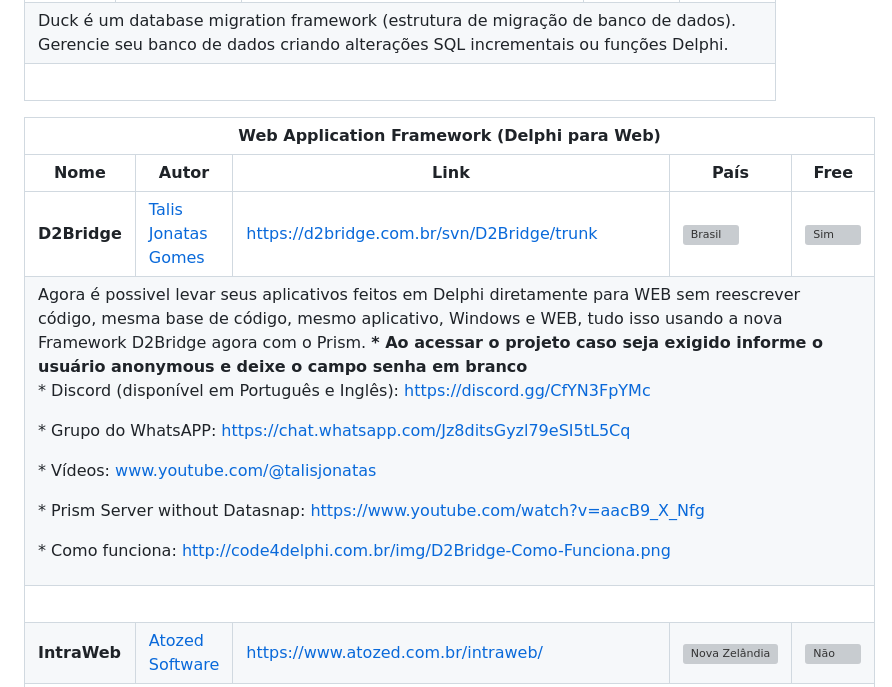
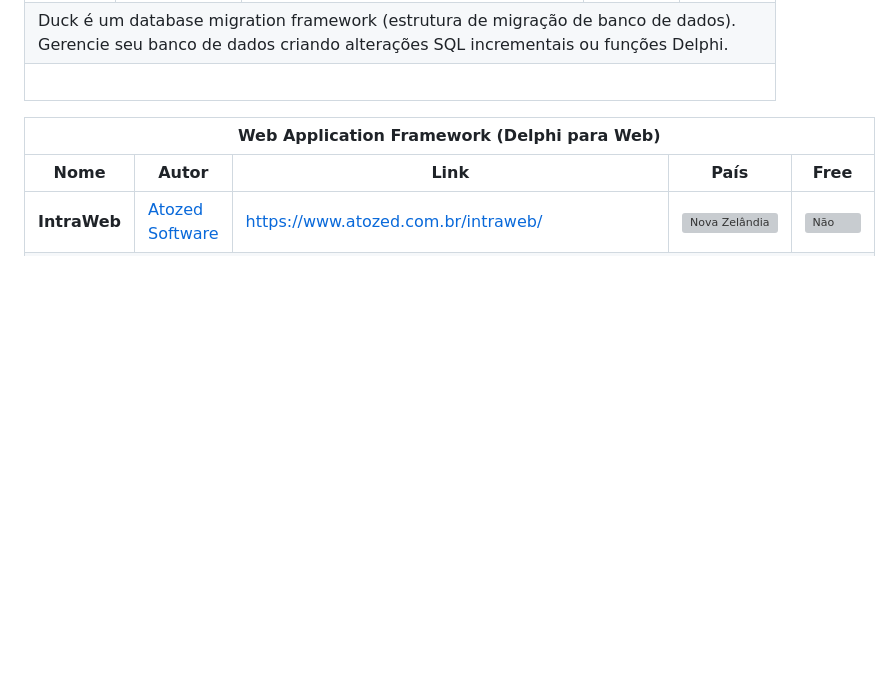
Before and after one commit to Code4Delphi/utilitarios-delphi, a Markdown page: README.md, the part around the change. GitHub-like rendering; blank space fills up the shorter version; grey boxes are pictures that could not be loaded.

```diff
--- a/README.md
+++ b/README.md
@@ -648,24 +648,6 @@ WebSocket é um protocolo de comunicação bidirecional que permite a comunicaç
     </thead>
     <tbody>
         <tr>
-          <td> <span title="86 - D2Bridge"> <b> D2Bridge </b> </span> </td>
-          <td> <a target="_blank" href="https://www.youtube.com/@talisjonatas" title="Acessar link"> Talis Jonatas Gomes </a> </td>
-          <td> <a target="_blank" href="https://d2bridge.com.br/svn/D2Bridge/trunk" title="Acessar link"> https://d2bridge.com.br/svn/D2Bridge/trunk </a> </td>
-          <td>
-            <img alt="Brasil" height="20" src="https://github.com/Code4Delphi/utilitarios/blob/master/Img/Bandeiras/brasil.png" title="Brasil"/>
-          </td>
-          <td>
-            <img src="https://github.com/Code4Delphi/utilitarios/blob/master/Img/ok.png" title="Sim" alt="Sim" />
-          </td>
-        </tr>
-        <tr>
-          <td colspan="5"> Agora é possivel levar seus aplicativos feitos em Delphi diretamente para WEB sem reescrever código, mesma base de código, mesmo aplicativo, Windows e WEB, tudo isso usando a nova Framework D2Bridge agora com o Prism. </br>
-<b> <span class="text-danger">*</span> Ao acessar o projeto caso seja exigido informe o usuário anonymous e deixe o campo senha em branco </b><br/><p> * Discord (disponível em Português e Inglês): <a target="_blank" href="https://discord.gg/CfYN3FpYMc" title="Acessar link"> https://discord.gg/CfYN3FpYMc </a> </p><p> * Grupo do WhatsAPP: <a target="_blank" href="https://chat.whatsapp.com/Jz8ditsGyzl79eSI5tL5Cq" title="Acessar link"> https://chat.whatsapp.com/Jz8ditsGyzl79eSI5tL5Cq </a> </p><p> * Vídeos: <a target="_blank" href="www.youtube.com/@talisjonatas" title="Acessar link"> www.youtube.com/@talisjonatas </a> </p><p> * Prism Server without Datasnap: <a target="_blank" href="https://www.youtube.com/watch?v=aacB9_X_Nfg" title="Acessar link"> https://www.youtube.com/watch?v=aacB9_X_Nfg </a> </p><p> * Como funciona: <a target="_blank" href="http://code4delphi.com.br/img/D2Bridge-Como-Funciona.png" title="Acessar link"> http://code4delphi.com.br/img/D2Bridge-Como-Funciona.png </a> </p>
-          </td>
-        </tr>
-        <tr>
-          <td colspan="5">  &nbsp; </td>
-        </tr>         <tr>
           <td> <span title="82 - IntraWeb"> <b> IntraWeb </b> </span> </td>
           <td> <a target="_blank" href="https://www.atozed.com/" title="Acessar link"> Atozed Software </a> </td>
           <td> <a target="_blank" href="https://www.atozed.com.br/intraweb/" title="Acessar link"> https://www.atozed.com.br/intraweb/ </a> </td>
```
